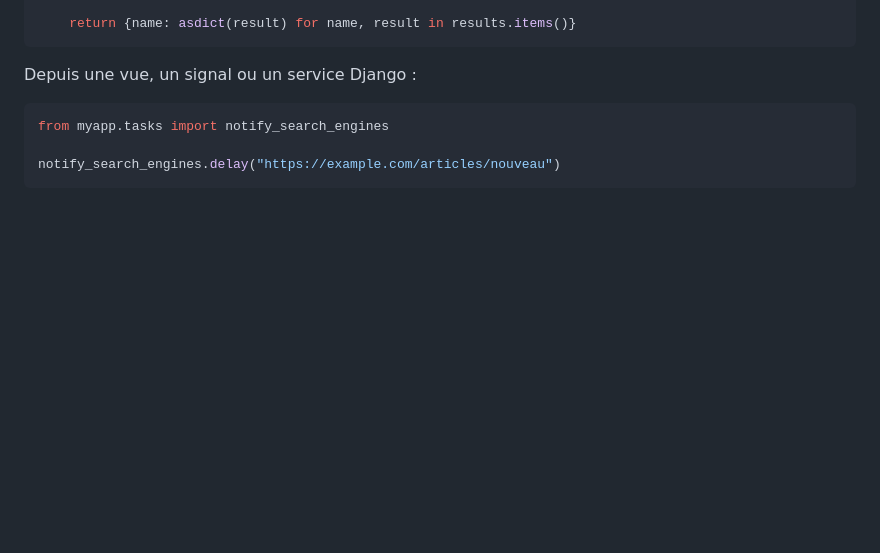
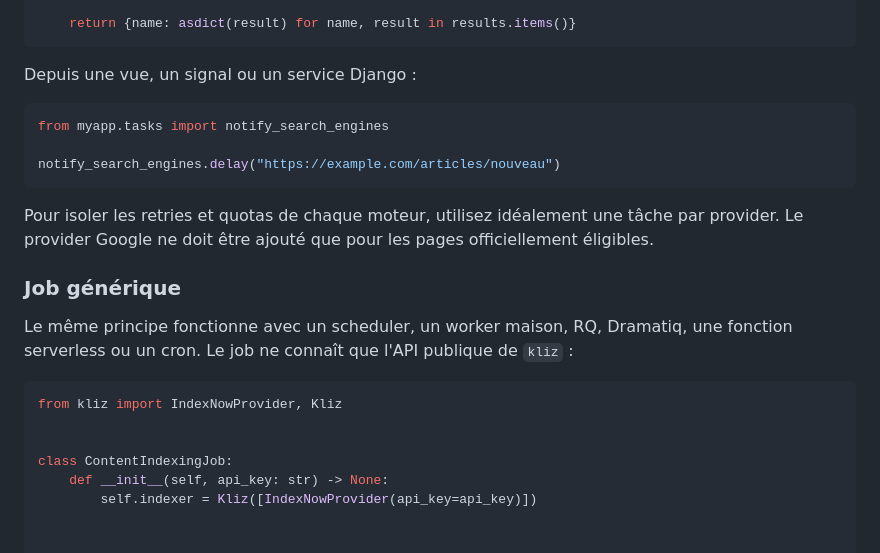
Before and after one commit to freddychoudja/kliz-, a Markdown page: README.md, the part around the change. Rendered like a GitHub page; blank space fills up the shorter version.

Commit message:
docs: add README.md part 13

````diff
--- a/README.md
+++ b/README.md
@@ -201,3 +201,21 @@ from myapp.tasks import notify_search_engines
 
 notify_search_engines.delay("https://example.com/articles/nouveau")
 ```
+
+Pour isoler les retries et quotas de chaque moteur, utilisez idéalement une
+tâche par provider. Le provider Google ne doit être ajouté que pour les pages
+officiellement éligibles.
+
+### Job générique
+
+Le même principe fonctionne avec un scheduler, un worker maison, RQ, Dramatiq,
+une fonction serverless ou un cron. Le job ne connaît que l'API publique de
+`kliz` :
+
+```python
+from kliz import IndexNowProvider, Kliz
+
+
+class ContentIndexingJob:
+    def __init__(self, api_key: str) -> None:
+        self.indexer = Kliz([IndexNowProvider(api_key=api_key)])
````
